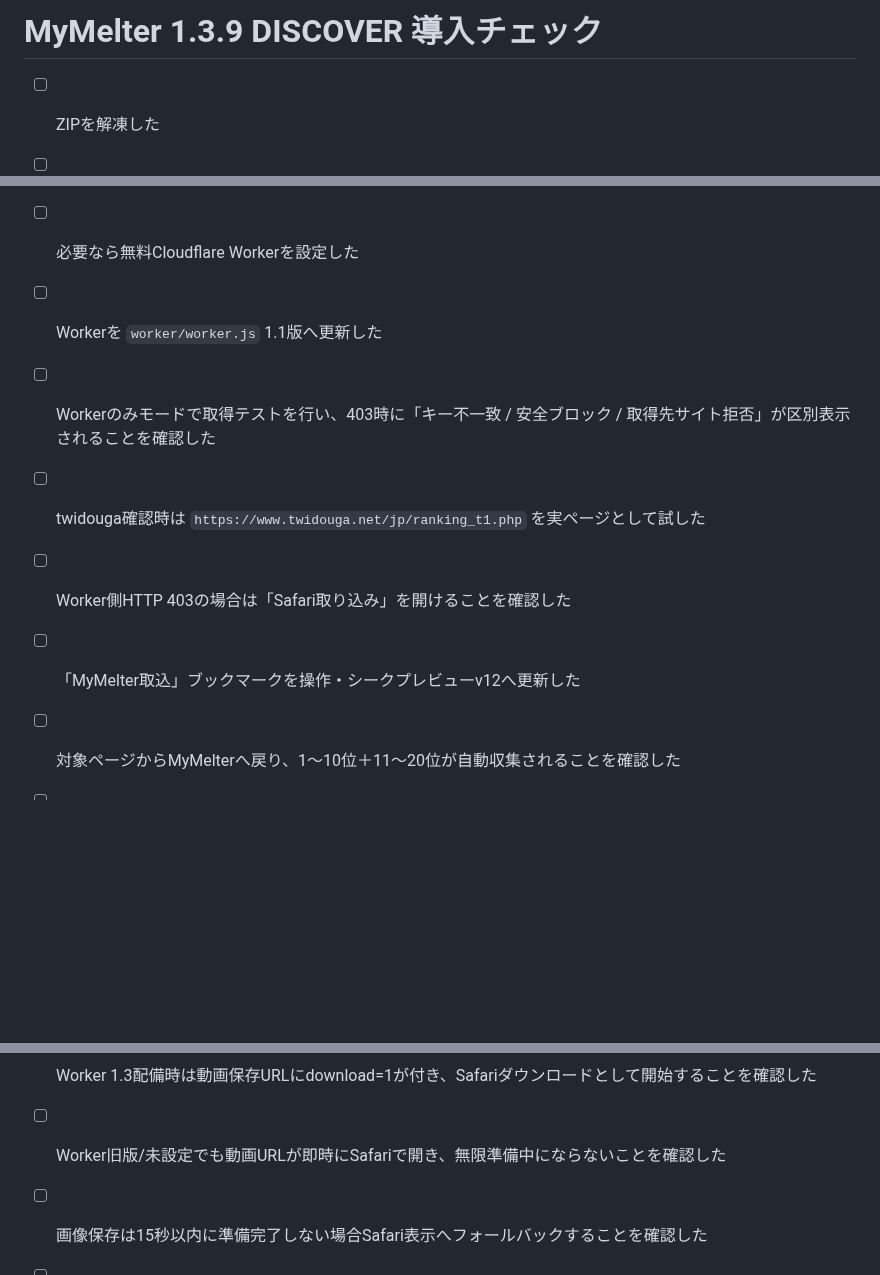
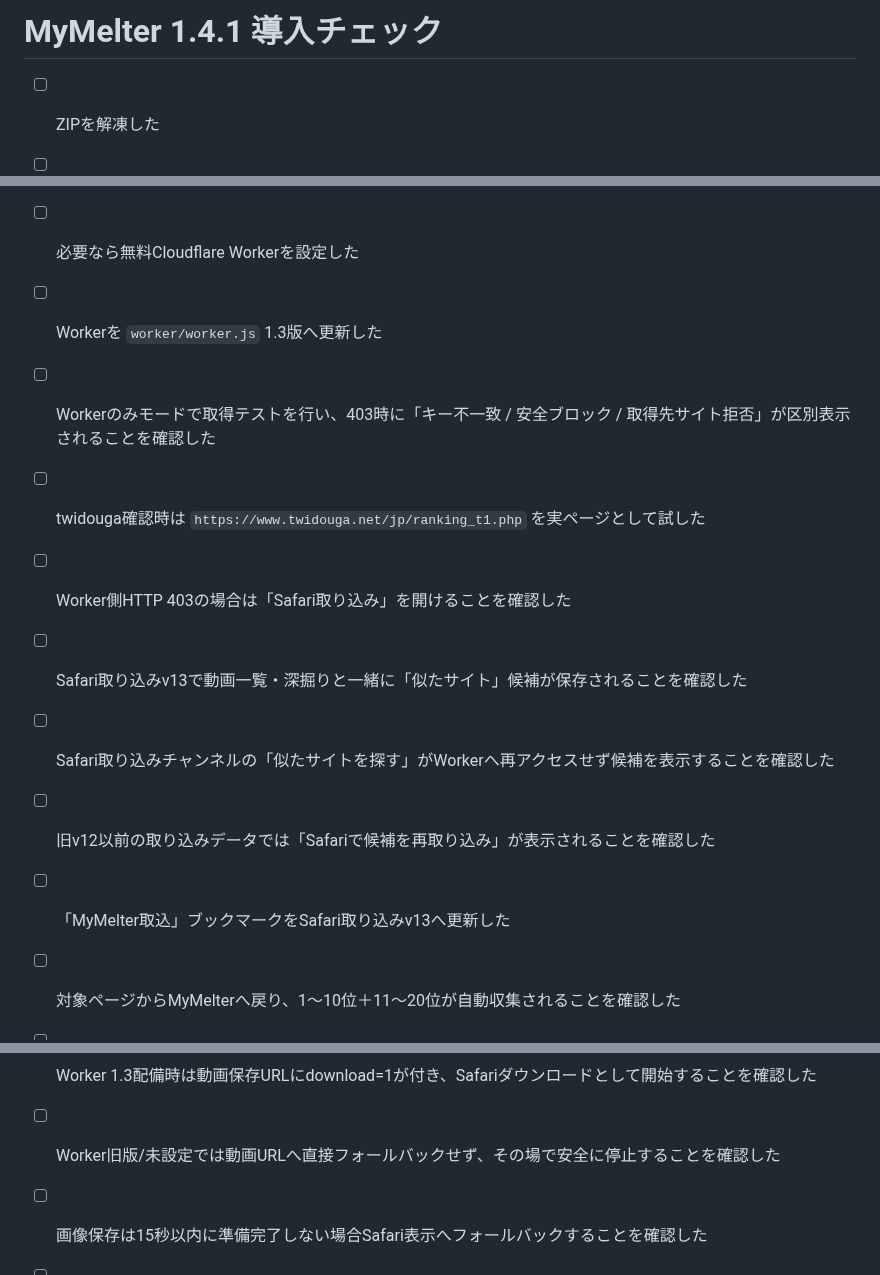
Before and after one commit to 5p5h8c78w6-afk/mymelter, a Markdown page: SETUP_CHECKLIST.md, 3 parts joined by grey strips. Rendered like a GitHub page; blank space fills up the shorter version.

Commit message:
Refresh MyMelter 1.4.1 validation checklist

```diff
--- a/SETUP_CHECKLIST.md
+++ b/SETUP_CHECKLIST.md
@@ -1,4 +1,4 @@
-# MyMelter 1.3.9 DISCOVER 導入チェック
+# MyMelter 1.4.1 導入チェック
 
 - [ ] ZIPを解凍した
 - [ ] GitHub公開リポジトリを作った
@@ -11,11 +11,14 @@
 - [ ] 候補を追加できた
 - [ ] チャンネルを開いて一覧取得を確認した
 - [ ] 必要なら無料Cloudflare Workerを設定した
-- [ ] Workerを `worker/worker.js` 1.1版へ更新した
+- [ ] Workerを `worker/worker.js` 1.3版へ更新した
 - [ ] Workerのみモードで取得テストを行い、403時に「キー不一致 / 安全ブロック / 取得先サイト拒否」が区別表示されることを確認した
 - [ ] twidouga確認時は `https://www.twidouga.net/jp/ranking_t1.php` を実ページとして試した
 - [ ] Worker側HTTP 403の場合は「Safari取り込み」を開けることを確認した
-- [ ] 「MyMelter取込」ブックマークを操作・シークプレビューv12へ更新した
+- [ ] Safari取り込みv13で動画一覧・深掘りと一緒に「似たサイト」候補が保存されることを確認した
+- [ ] Safari取り込みチャンネルの「似たサイトを探す」がWorkerへ再アクセスせず候補を表示することを確認した
+- [ ] 旧v12以前の取り込みデータでは「Safariで候補を再取り込み」が表示されることを確認した
+- [ ] 「MyMelter取込」ブックマークをSafari取り込みv13へ更新した
 - [ ] 対象ページからMyMelterへ戻り、1〜10位＋11〜20位が自動収集されることを確認した
 - [ ] 一覧の「開く」でSafariへ出ずMyMelter内再生になることを確認した
 - [ ] 動画プレイヤー左上の×で必ず一覧へ戻れることを確認した
@@ -84,7 +87,7 @@
 - [ ] 長尺動画でMyMelterのwatchdog/カスタムシークが動かないことを確認した
 - [ ] 動画の「端末保存」を押した直後に準備中ダイアログで待たず保存/動画タブへ遷移することを確認した
 - [ ] Worker 1.3配備時は動画保存URLにdownload=1が付き、Safariダウンロードとして開始することを確認した
-- [ ] Worker旧版/未設定でも動画URLが即時にSafariで開き、無限準備中にならないことを確認した
+- [ ] Worker旧版/未設定では動画URLへ直接フォールバックせず、その場で安全に停止することを確認した
 - [ ] 画像保存は15秒以内に準備完了しない場合Safari表示へフォールバックすることを確認した
 - [ ] Worker 1.2以下で端末保存を押しても動画再生が始まらず「1.3以上が必要」と表示されることを確認した
 - [ ] 端末保存を押した瞬間に再生中動画が停止し、閉じた後もwatchdogが勝手に再生しないことを確認した
```
